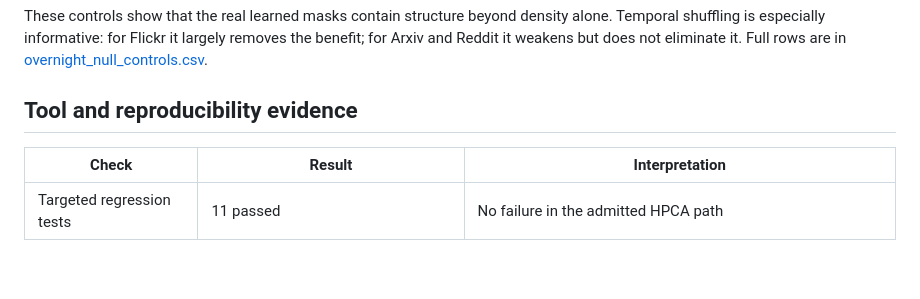
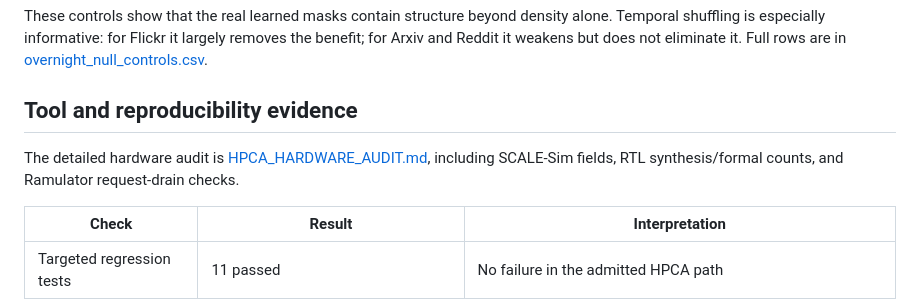
Before and after one commit to rbSparky/HPCA-2, a Markdown page: results_hpca_xorflow/HPCA_PAPER_READY_RESULTS.md, the part around the change. Rendered like a GitHub page; blank space fills up the shorter version.

Commit message:
Add SCALE-Sim RTL and Ramulator hardware audit

```diff
--- a/results_hpca_xorflow/HPCA_PAPER_READY_RESULTS.md
+++ b/results_hpca_xorflow/HPCA_PAPER_READY_RESULTS.md
@@ -93,6 +93,8 @@ These controls show that the real learned masks contain structure beyond density
 
 ## Tool and reproducibility evidence
 
+The detailed hardware audit is [HPCA_HARDWARE_AUDIT.md](HPCA_HARDWARE_AUDIT.md), including SCALE-Sim fields, RTL synthesis/formal counts, and Ramulator request-drain checks.
+
 | Check | Result | Interpretation |
 |---|---|---|
 | Targeted regression tests | 11 passed | No failure in the admitted HPCA path |
```
Also changed, not shown: results_hpca_xorflow/HPCA_HARDWARE_AUDIT.md (added, +55 -0 lines).
